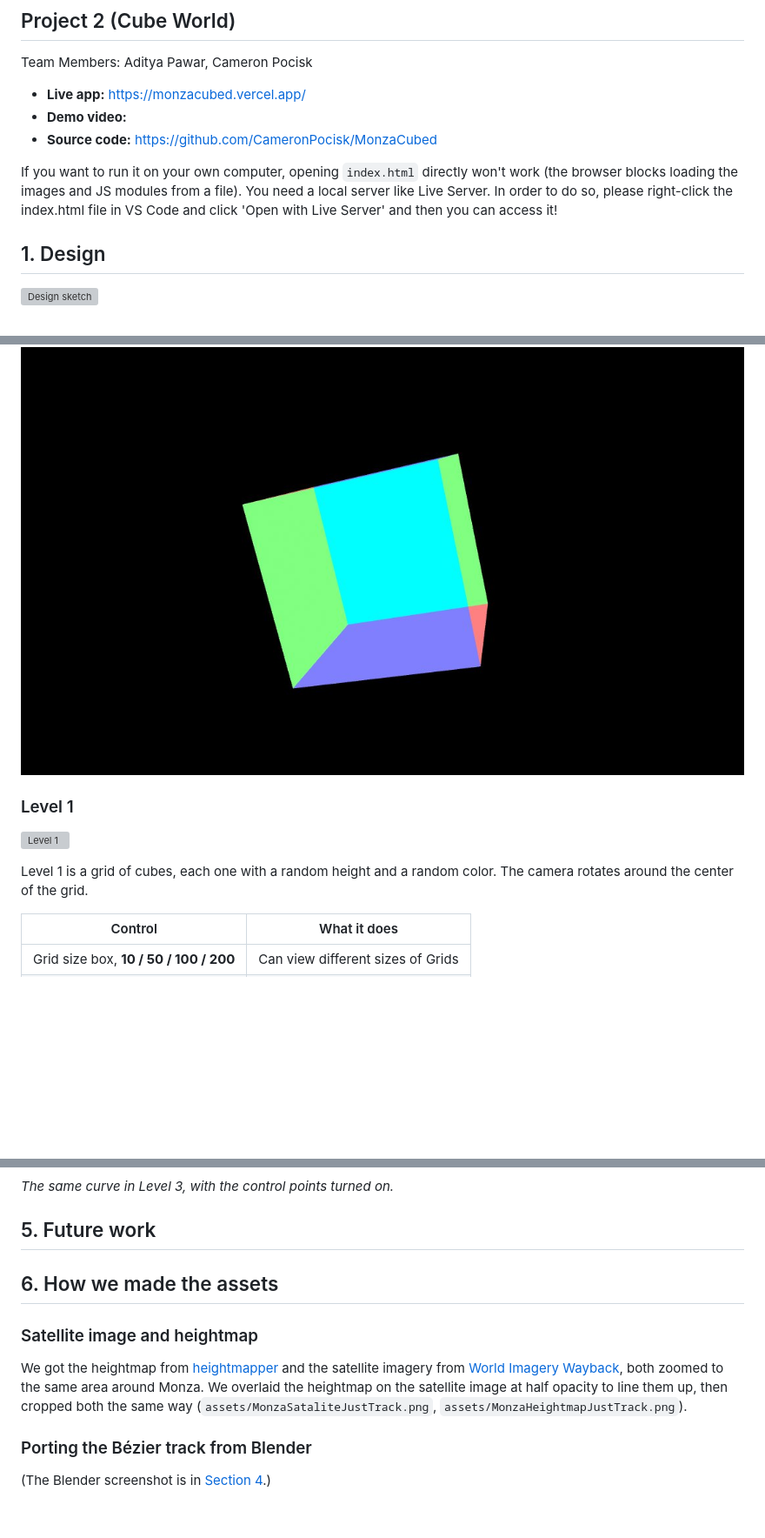
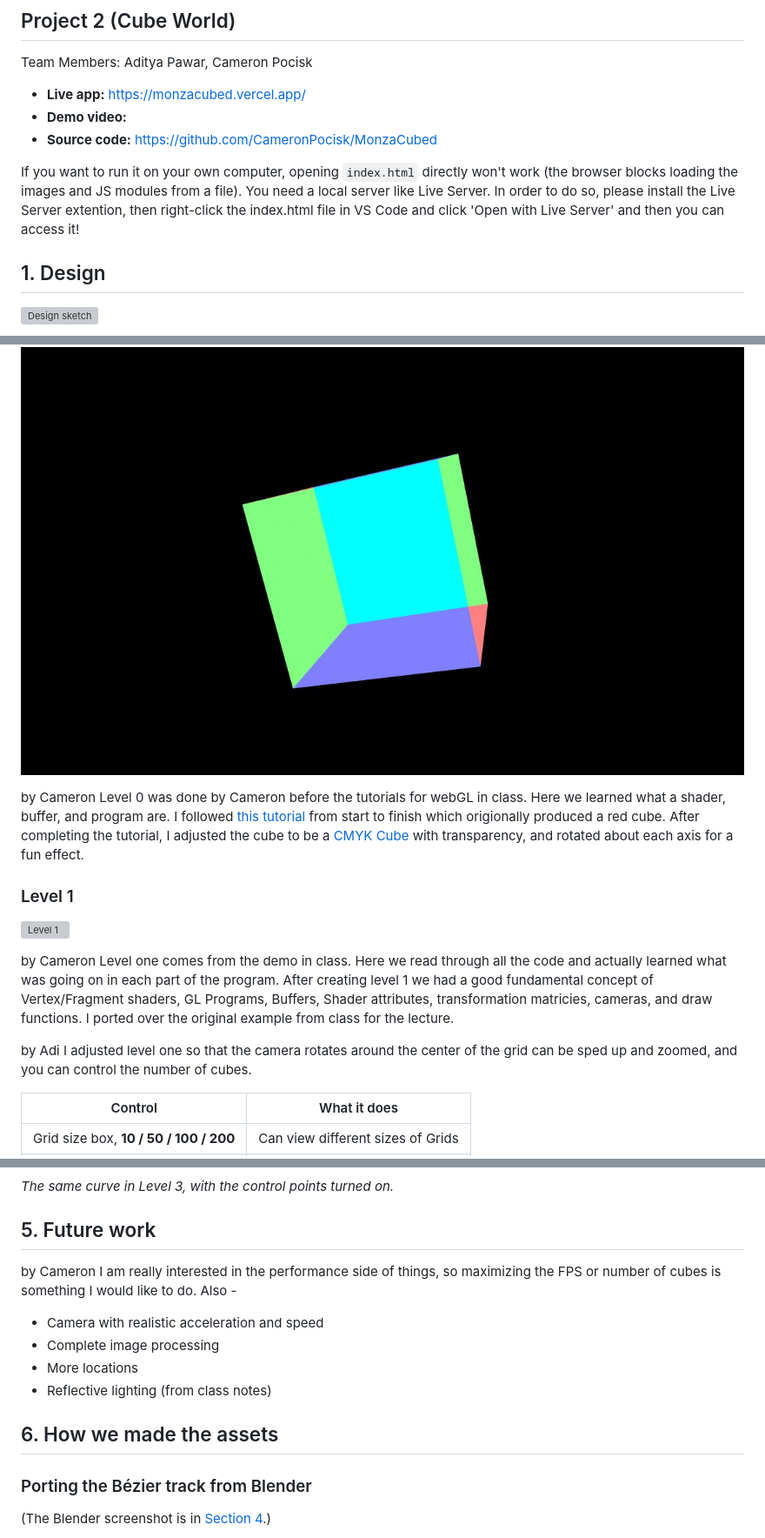
Before and after one commit to CameronPocisk/MonzaCubed, a Markdown page: README.md, 3 parts joined by grey strips. Shown at 87% size. Drawn GitHub-style; blank space fills up the shorter version; grey boxes are pictures that could not be loaded.

````diff
--- a/README.md
+++ b/README.md
@@ -12,7 +12,7 @@ Team Members: Aditya Pawar, Cameron Pocisk
 - **Source code:** https://github.com/CameronPocisk/MonzaCubed
 
 
-If you want to run it on your own computer, opening ```index.html``` directly won't work (the browser blocks loading the images and JS modules from a file). You need a local server like Live Server. In order to do so, please right-click the index.html file in VS Code and click 'Open with Live Server' and then you can access it!
+If you want to run it on your own computer, opening `index.html` directly won't work (the browser blocks loading the images and JS modules from a file). You need a local server like Live Server. In order to do so, please install the Live Server extention, then right-click the index.html file in VS Code and click 'Open with Live Server' and then you can access it!
 
 
 ## 1. Design
@@ -43,14 +43,20 @@ The **Hide info** button on the right collapses the title bar so the canvas gets
 ### Level 0
 ![Level 0](docs/screenshots/level0.jpg)
 
-<!-- To-Do: Cameron, talk about how the colors work -->
+by Cameron
+Level 0 was done by Cameron before the tutorials for webGL in class. Here we learned what a shader, buffer, and program are.
+I followed [this tutorial](https://developer.mozilla.org/en-US/docs/Web/API/WebGL_API/Tutorial/Adding_2D_content_to_a_WebGL_context) from start to finish which origionally produced a red cube.
+After completing the tutorial, I adjusted the cube to be a [CMYK Cube](https://www.cmycubes.com/cdn/shop/products/cmycubes_225714273_321209596349055_3568825238767861154_n.jpg?v=1762482606&width=1000) with transparency, and rotated about each axis for a fun effect.
 
 ### Level 1
 ![Level 1](docs/screenshots/level1.jpg)
 
-<!-- To-Do: Cameron, talk about how you generated the cubes-->
+by Cameron
+Level one comes from the demo in class. Here we read through all the code and actually learned what was going on in each part of the program.
+After creating level 1 we had a good fundamental concept of Vertex/Fragment shaders, GL Programs, Buffers, Shader attributes, transformation matricies, cameras, and draw functions. I ported over the original example from class for the lecture.
 
-Level 1 is a grid of cubes, each one with a random height and a random color. The camera rotates around the center of the grid.
+by Adi
+I adjusted level one so that the camera rotates around the center of the grid can be sped up and zoomed, and you can control the number of cubes.
 
 | Control | What it does |
 |---|---|
@@ -377,16 +478,17 @@ The brief says: "describe the bezier curve function you selected."
 
 
 ## 5. Future work
+by Cameron
+I am really interested in the performance side of things, so maximizing the FPS or number of cubes is something I would like to do. Also -
+- Camera with realistic acceleration and speed
+- Complete image processing
+- More locations
+- Reflective lighting (from class notes)
 
 <!-- What would you do next? What did you try and not finish? -->
 
 
 ## 6. How we made the assets
-
-### Satellite image and heightmap
-
-<!-- Cameron: check this is right -->
-We got the heightmap from [heightmapper](https://tangrams.github.io/heightmapper/#15.33256/45.6171/9.2877) and the satellite imagery from [World Imagery Wayback](https://livingatlas.arcgis.com/wayback/#mapCenter=9.28770%2C45.61710%2C15&mode=explore&active=63116), both zoomed to the same area around Monza. We overlaid the heightmap on the satellite image at half opacity to line them up, then cropped both the same way (`assets/MonzaSataliteJustTrack.png`, `assets/MonzaHeightmapJustTrack.png`).
 
 ### Porting the Bézier track from Blender
 
````
Also changed, not shown: other parts of README.md (+100 -7 lines), documentation.md (added, +71 -0 lines).
